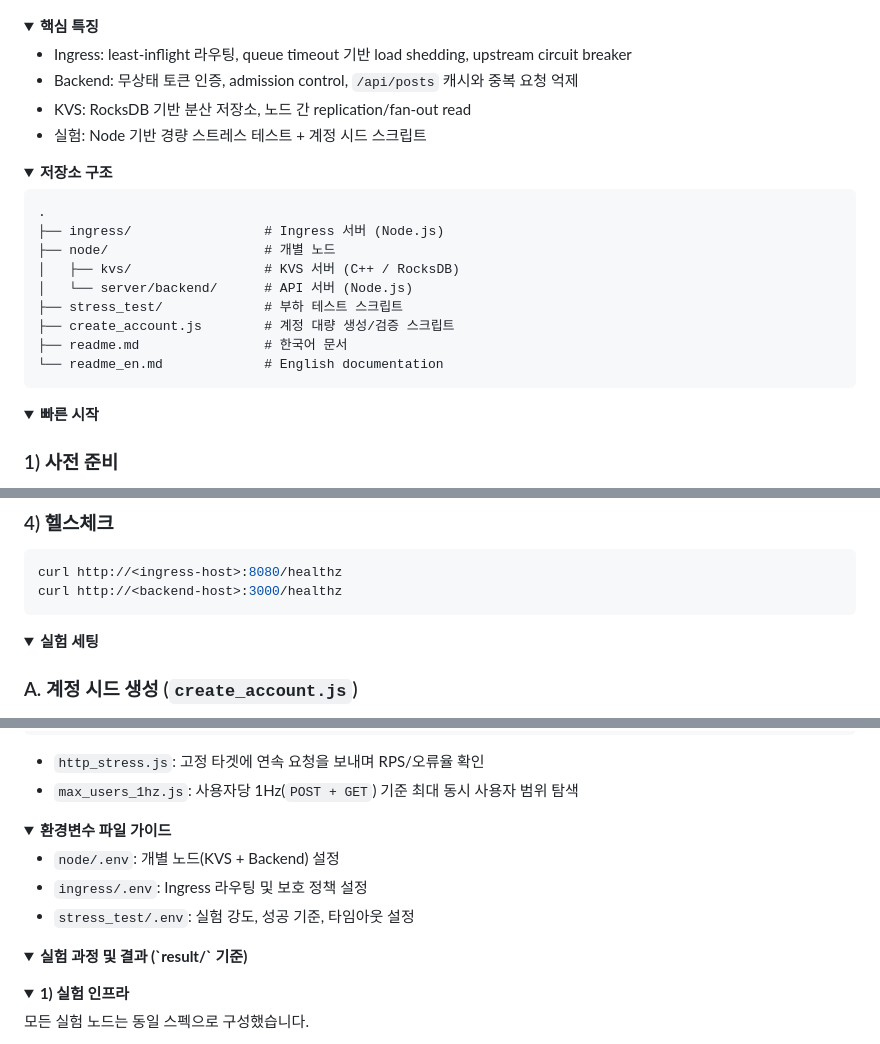
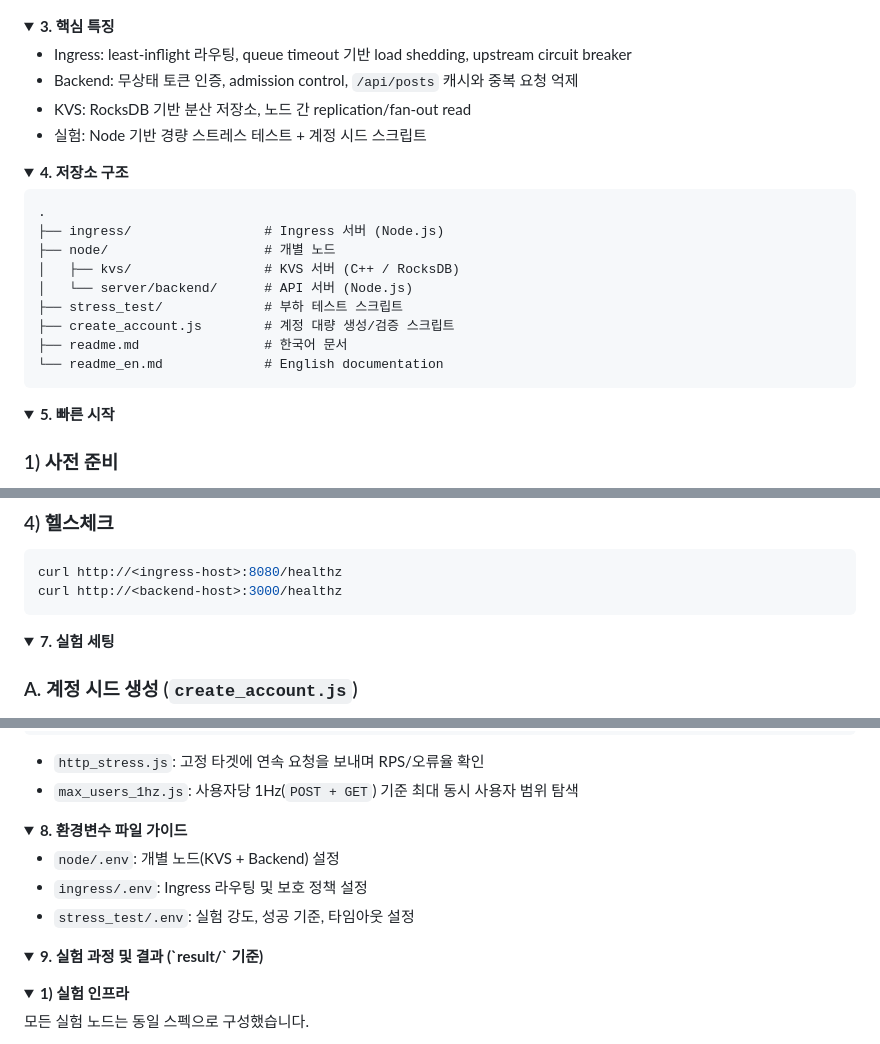
Before and after one commit to Boo-seon-woong/2025-winter-clustering-project, a Markdown page: readme.md, 3 parts joined by grey strips. GitHub-like rendering; folded sections open.

````diff
--- a/readme.md
+++ b/readme.md
@@ -68,7 +37,7 @@
 
 <a id="toc-key-features"></a>
 <details>
-<summary><strong>핵심 특징</strong></summary>
+<summary><strong>3. 핵심 특징</strong></summary>
 
 - Ingress: least-inflight 라우팅, queue timeout 기반 load shedding, upstream circuit breaker
 - Backend: 무상태 토큰 인증, admission control, `/api/posts` 캐시와 중복 요청 억제
@@ -79,7 +48,7 @@
 
 <a id="toc-repo-layout"></a>
 <details>
-<summary><strong>저장소 구조</strong></summary>
+<summary><strong>4. 저장소 구조</strong></summary>
 
 ```text
 .
@@ -97,7 +66,7 @@
 
 <a id="toc-quick-start"></a>
 <details>
-<summary><strong>빠른 시작</strong></summary>
+<summary><strong>5. 빠른 시작</strong></summary>
 
 <a id="toc-quick-start-1"></a>
 ### 1) 사전 준비
@@ -178,7 +147,7 @@ curl http://<backend-host>:3000/healthz
 
 <a id="toc-experiment-setup"></a>
 <details>
-<summary><strong>실험 세팅</strong></summary>
+<summary><strong>7. 실험 세팅</strong></summary>
 
 <a id="toc-experiment-setup-a"></a>
 ### A. 계정 시드 생성 (`create_account.js`)
@@ -216,7 +185,7 @@ node max_users_1hz.js
 
 <a id="toc-env-guide"></a>
 <details>
-<summary><strong>환경변수 파일 가이드</strong></summary>
+<summary><strong>8. 환경변수 파일 가이드</strong></summary>
 
 - `node/.env`: 개별 노드(KVS + Backend) 설정
 - `ingress/.env`: Ingress 라우팅 및 보호 정책 설정
@@ -226,7 +195,7 @@ node max_users_1hz.js
 
 <a id="toc-experiment-result"></a>
 <details>
-<summary><strong>실험 과정 및 결과 (`result/` 기준)</strong></summary>
+<summary><strong>9. 실험 과정 및 결과 (`result/` 기준)</strong></summary>
 
 <a id="main-sec-1"></a>
 <details>
````
Also changed, not shown: other parts of readme.md (+3 -48 lines).
